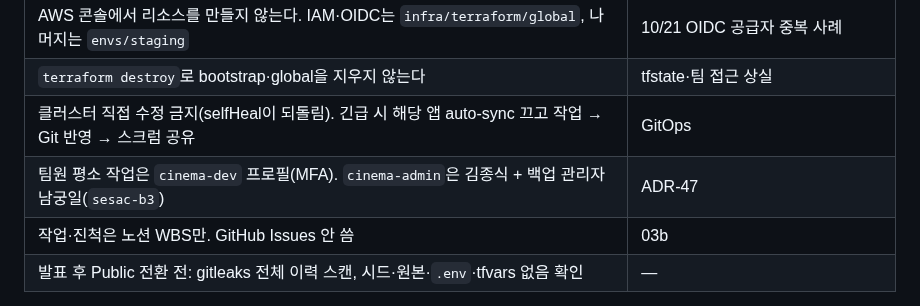
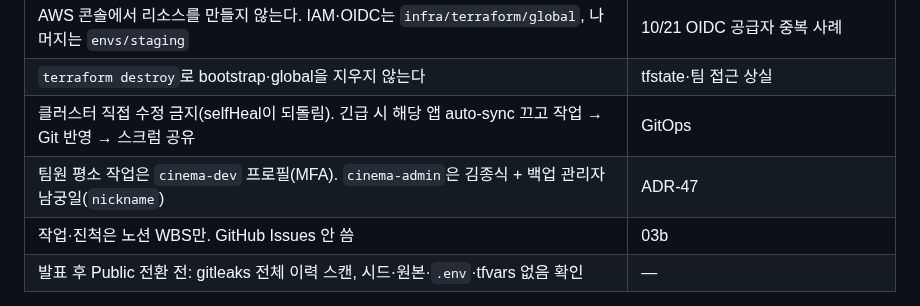
Before and after one commit to sesac-mzc-final-2/SeatSAC, a Markdown page: docs/repo-workflow.md, the part around the change. Rendered like a GitHub page.

```diff
--- a/docs/repo-workflow.md
+++ b/docs/repo-workflow.md
@@ -109,7 +109,7 @@ SeatSAC-gitops/
 | AWS 콘솔에서 리소스를 만들지 않는다. IAM·OIDC는 `infra/terraform/global`, 나머지는 `envs/staging` | 10/21 OIDC 공급자 중복 사례 |
 | `terraform destroy`로 bootstrap·global을 지우지 않는다 | tfstate·팀 접근 상실 |
 | 클러스터 직접 수정 금지(selfHeal이 되돌림). 긴급 시 해당 앱 auto-sync 끄고 작업 → Git 반영 → 스크럼 공유 | GitOps |
-| 팀원 평소 작업은 `cinema-dev` 프로필(MFA). `cinema-admin`은 김종식 + 백업 관리자 남궁일(`sesac-b3`) | ADR-47 |
+| 팀원 평소 작업은 `cinema-dev` 프로필(MFA). `cinema-admin`은 김종식 + 백업 관리자 남궁일(`nickname`) | ADR-47 |
 | 작업·진척은 노션 WBS만. GitHub Issues 안 씀 | 03b |
 | 발표 후 Public 전환 전: gitleaks 전체 이력 스캔, 시드·원본·`.env`·tfvars 없음 확인 | — |
 
```
Also changed, not shown: docs/decisions.md (+1 -1 lines).
